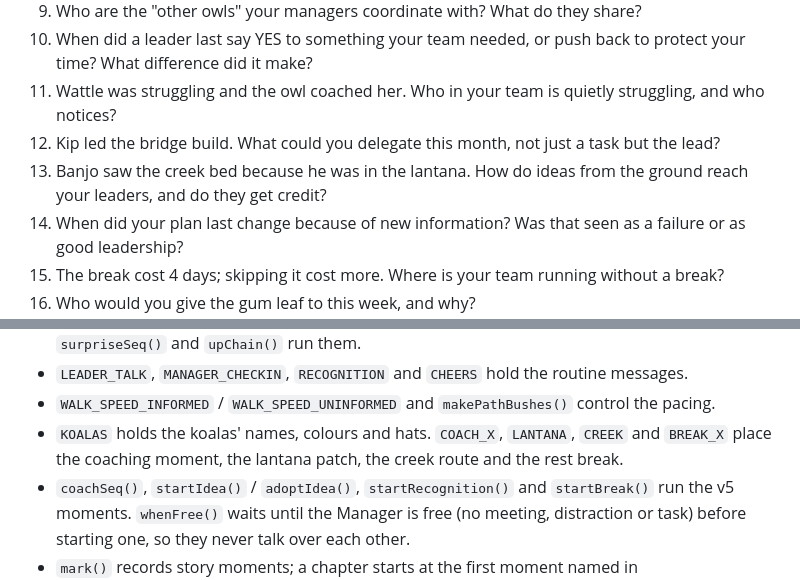
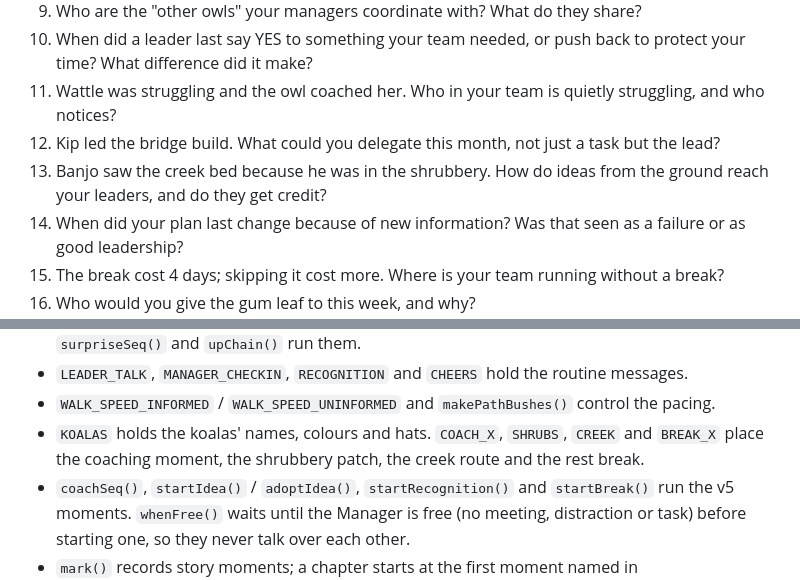
Before and after one commit to Metadata-Team-Member/AboveTheCanopy, a Markdown page: README.md, 2 parts joined by grey strips. Drawn GitHub-style.

```diff
--- a/README.md
+++ b/README.md
@@ -400,7 +415,7 @@ Use the speed slider (0.25× to 3×) to fit your session.
 10. When did a leader last say YES to something your team needed, or push back to protect your time? What difference did it make?
 11. Wattle was struggling and the owl coached her. Who in your team is quietly struggling, and who notices?
 12. Kip led the bridge build. What could you delegate this month, not just a task but the lead?
-13. Banjo saw the creek bed because he was in the lantana. How do ideas from the ground reach your leaders, and do they get credit?
+13. Banjo saw the creek bed because he was in the shrubbery. How do ideas from the ground reach your leaders, and do they get credit?
 14. When did your plan last change because of new information? Was that seen as a failure or as good leadership?
 15. The break cost 4 days; skipping it cost more. Where is your team running without a break?
 16. Who would you give the gum leaf to this week, and why?
@@ -482,7 +497,7 @@ Want to change the story? Everything is in `canopy.js`:
 - `SURPRISE_DEFS` holds the unplanned events and the full up-the-chain conversation for each one. `surpriseSeq()` and `upChain()` run them.
 - `LEADER_TALK`, `MANAGER_CHECKIN`, `RECOGNITION` and `CHEERS` hold the routine messages.
 - `WALK_SPEED_INFORMED` / `WALK_SPEED_UNINFORMED` and `makePathBushes()` control the pacing.
-- `KOALAS` holds the koalas' names, colours and hats. `COACH_X`, `LANTANA`, `CREEK` and `BREAK_X` place the coaching moment, the lantana patch, the creek route and the rest break.
+- `KOALAS` holds the koalas' names, colours and hats. `COACH_X`, `SHRUBS`, `CREEK` and `BREAK_X` place the coaching moment, the shrubbery patch, the creek route and the rest break.
 - `coachSeq()`, `startIdea()` / `adoptIdea()`, `startRecognition()` and `startBreak()` run the v5 moments. `whenFree()` waits until the Manager is free (no meeting, distraction or task) before starting one, so they never talk over each other.
 - `mark()` records story moments; a chapter starts at the first moment named in `Models/Chapters.cs`. `jumpTo()` restarts and fast-forwards (fixed 1/60 s steps, seeded randomness) to a chapter.
 - `sound.js` holds every sound as a small synth recipe (`SFX`), the ambient forest bed (`buildAmbience()`, `tick()`), the per-sound rate limits (`RATE`) and the saved on/off and volume settings. `audioTick()` and `ambLevels()` in `canopy.js` connect it to the story.
```
Also changed, not shown: other parts of README.md (+18 -3 lines), docs/team-spotlight-build.png (added), 2 other files.
